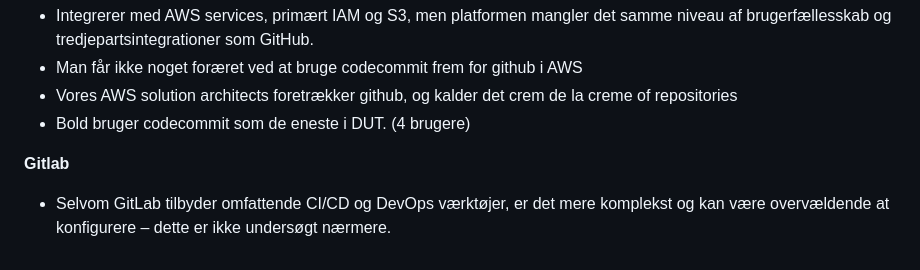
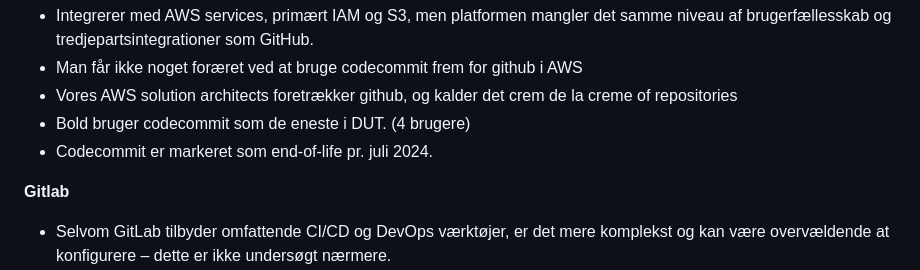
Before and after one commit to test-jppolitikenshus/internal-developer-platform, a Markdown page: architecture-decision-records/001-github-som-shared-code-repository.md, the part around the change. Rendered like a GitHub page.

```diff
--- a/architecture-decision-records/001-github-som-shared-code-repository.md
+++ b/architecture-decision-records/001-github-som-shared-code-repository.md
@@ -62,6 +62,7 @@ Alternativer til Github:
 - Man får ikke noget foræret ved at bruge codecommit frem for github i AWS
 - Vores AWS solution architects foretrækker github, og kalder det crem de la creme of repositories
 - Bold bruger codecommit som de eneste i DUT. (4 brugere)
+- Codecommit er markeret som end-of-life pr. juli 2024.
 
 **Gitlab**
 
```
